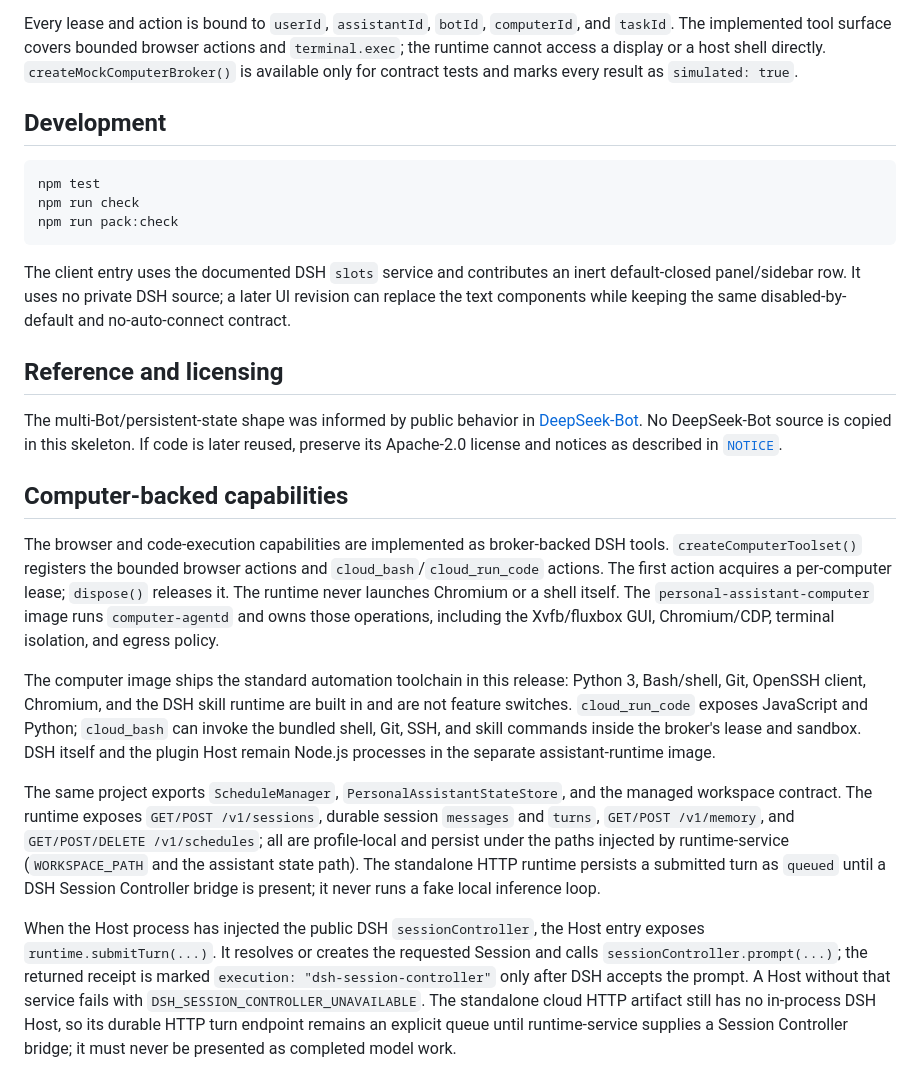
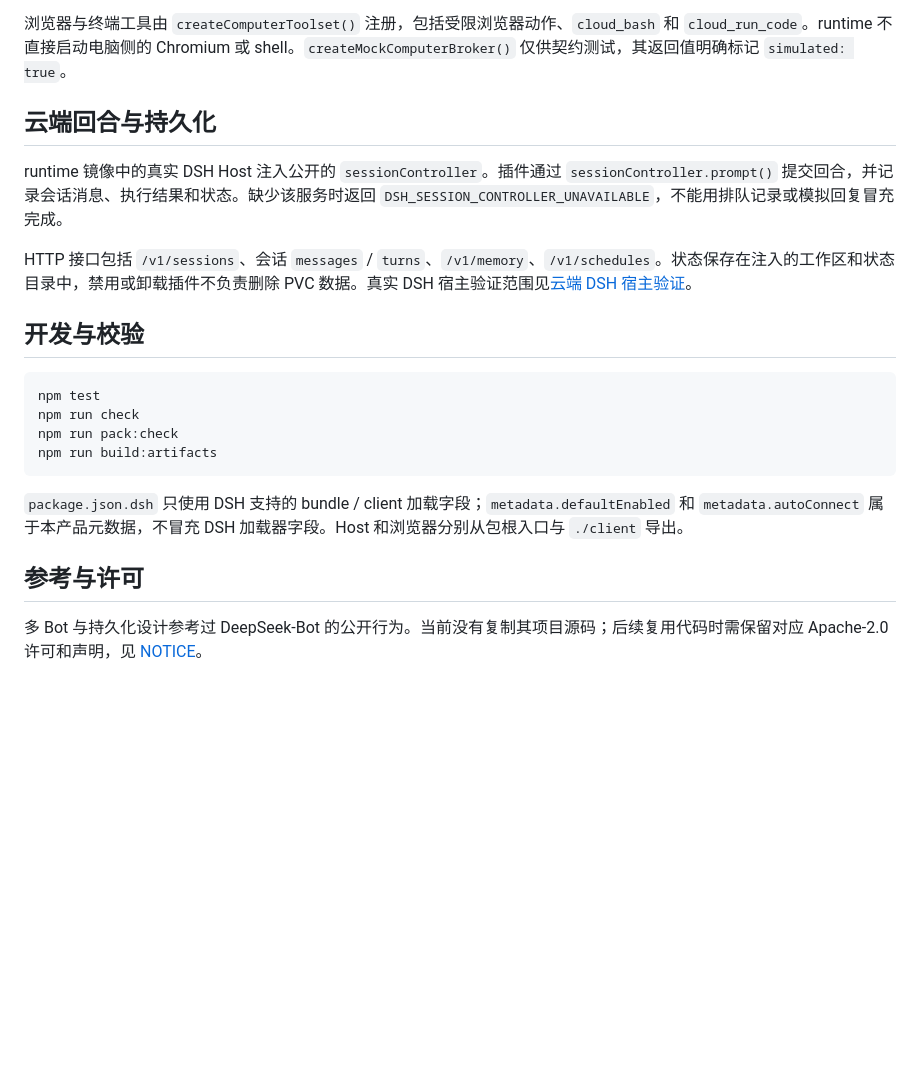
Before and after one commit to kingsoftcloud/agentkit-personal-assistant, a Markdown page: README.md, the part around one of its changes. Rendered like a GitHub page; blank space fills up the shorter version.

````diff
--- a/README.md
+++ b/README.md
@@ -65,53 +66,24 @@ The runtime sends validated messages through a supplied transport (the runtime i
 - `computer.action`
 
-Every lease and action is bound to `userId`, `assistantId`, `botId`, `computerId`, and `taskId`. The implemented tool surface covers bounded browser actions and `terminal.exec`; the runtime cannot access a display or a host shell directly. `createMockComputerBroker()` is available only for contract tests and marks every result as `simulated: true`.
+浏览器与终端工具由 `createComputerToolset()` 注册，包括受限浏览器动作、`cloud_bash` 和 `cloud_run_code`。runtime 不直接启动电脑侧的 Chromium 或 shell。`createMockComputerBroker()` 仅供契约测试，其返回值明确标记 `simulated: true`。
 
-## Development
+## 云端回合与持久化
+
+runtime 镜像中的真实 DSH Host 注入公开的 `sessionController`。插件通过 `sessionController.prompt()` 提交回合，并记录会话消息、执行结果和状态。缺少该服务时返回 `DSH_SESSION_CONTROLLER_UNAVAILABLE`，不能用排队记录或模拟回复冒充完成。
+
+HTTP 接口包括 `/v1/sessions`、会话 `messages` / `turns`、`/v1/memory`、`/v1/schedules`。状态保存在注入的工作区和状态目录中，禁用或卸载插件不负责删除 PVC 数据。真实 DSH 宿主验证范围见[云端 DSH 宿主验证](docs/云端DSH宿主验证.md)。
+
+## 开发与校验
 
 ```sh
 npm test
 npm run check
 npm run pack:check
+npm run build:artifacts
 ```
 
-The client entry uses the documented DSH `slots` service and contributes an inert default-closed panel/sidebar row. It uses no private DSH source; a later UI revision can replace the text components while keeping the same disabled-by-default and no-auto-connect contract.
+`package.json.dsh` 只使用 DSH 支持的 bundle / client 加载字段；`metadata.defaultEnabled` 和 `metadata.autoConnect` 属于本产品元数据，不冒充 DSH 加载器字段。Host 和浏览器分别从包根入口与 `./client` 导出。
 
-## Reference and licensing
+## 参考与许可
 
-The multi-Bot/persistent-state shape was informed by public behavior in [DeepSeek-Bot](https://github.com/Fei2411/DeepSeek-Bot). No DeepSeek-Bot source is copied in this skeleton. If code is later reused, preserve its Apache-2.0 license and notices as described in [`NOTICE`](./NOTICE).
-
-## Computer-backed capabilities
-
-The browser and code-execution capabilities are implemented as broker-backed DSH
- tools. `createComputerToolset()` registers the bounded browser actions and
-`cloud_bash`/`cloud_run_code` actions. The first action acquires a per-computer
-lease; `dispose()` releases it. The runtime never launches Chromium or a shell
-itself. The `personal-assistant-computer` image runs `computer-agentd` and owns
-those operations, including the Xvfb/fluxbox GUI, Chromium/CDP, terminal
-isolation, and egress policy.
-
-The computer image ships the standard automation toolchain in this release:
-Python 3, Bash/shell, Git, OpenSSH client, Chromium, and the DSH skill runtime
-are built in and are not feature switches. `cloud_run_code` exposes JavaScript
-and Python; `cloud_bash` can invoke the bundled shell, Git, SSH, and skill
-commands inside the broker's lease and sandbox. DSH itself and the plugin Host
-remain Node.js processes in the separate assistant-runtime image.
-
-The same project exports `ScheduleManager`, `PersonalAssistantStateStore`, and
-the managed workspace contract. The runtime exposes `GET/POST /v1/sessions`,
-durable session `messages` and `turns`, `GET/POST /v1/memory`, and
-`GET/POST/DELETE /v1/schedules`; all are profile-local and persist under the
-paths injected by runtime-service (`WORKSPACE_PATH` and the assistant state
-path). The standalone HTTP runtime persists a submitted turn as `queued` until
-a DSH Session Controller bridge is present; it never runs a fake local
-inference loop.
-
-When the Host process has injected the public DSH `sessionController`, the Host
-entry exposes `runtime.submitTurn(...)`. It resolves or creates the requested
-Session and calls `sessionController.prompt(...)`; the returned receipt is
-marked `execution: "dsh-session-controller"` only after DSH accepts the prompt.
-A Host without that service fails with
-`DSH_SESSION_CONTROLLER_UNAVAILABLE`. The standalone cloud HTTP artifact still
-has no in-process DSH Host, so its durable HTTP turn endpoint remains an
-explicit queue until runtime-service supplies a Session Controller bridge; it
-must never be presented as completed model work.
+多 Bot 与持久化设计参考过 DeepSeek-Bot 的公开行为。当前没有复制其项目源码；后续复用代码时需保留对应 Apache-2.0 许可和声明，见 [NOTICE](NOTICE)。
````
Also changed, not shown: other parts of README.md (+42 -41 lines), docs/预发验收记录-20261025.md (added, +70 -0 lines).
